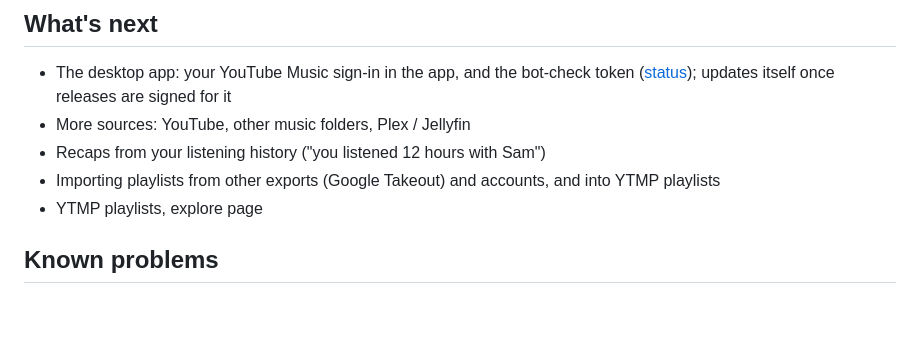
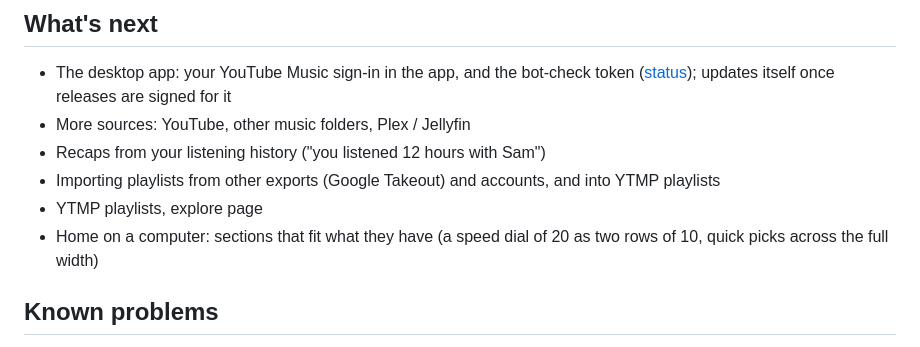
Before and after one commit to 0TrashPanda/YTMP, a Markdown page: README.md, the part around the change. GitHub-like rendering; blank space fills up the shorter version.

```diff
--- a/README.md
+++ b/README.md
@@ -242,6 +242,7 @@ Music, without Premium, and not tied to a single music service.
 - Recaps from your listening history ("you listened 12 hours with Sam")
 - Importing playlists from other exports (Google Takeout) and accounts, and into YTMP playlists
 - YTMP playlists, explore page
+- Home on a computer: sections that fit what they have (a speed dial of 20 as two rows of 10, quick picks across the full width)
 
 ## Known problems
 
```
Also changed, not shown: docs/features/ui.md (+7 -0 lines), docs/implementation/home-layout.md (added, +63 -0 lines).
